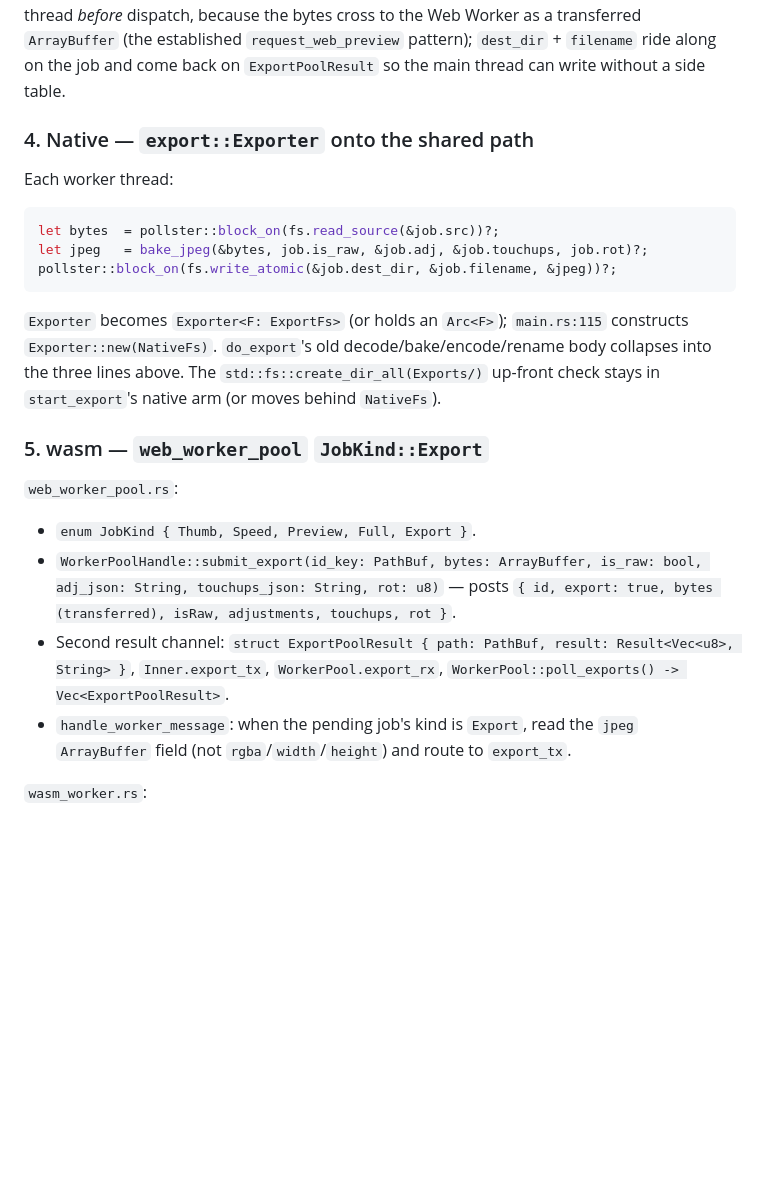
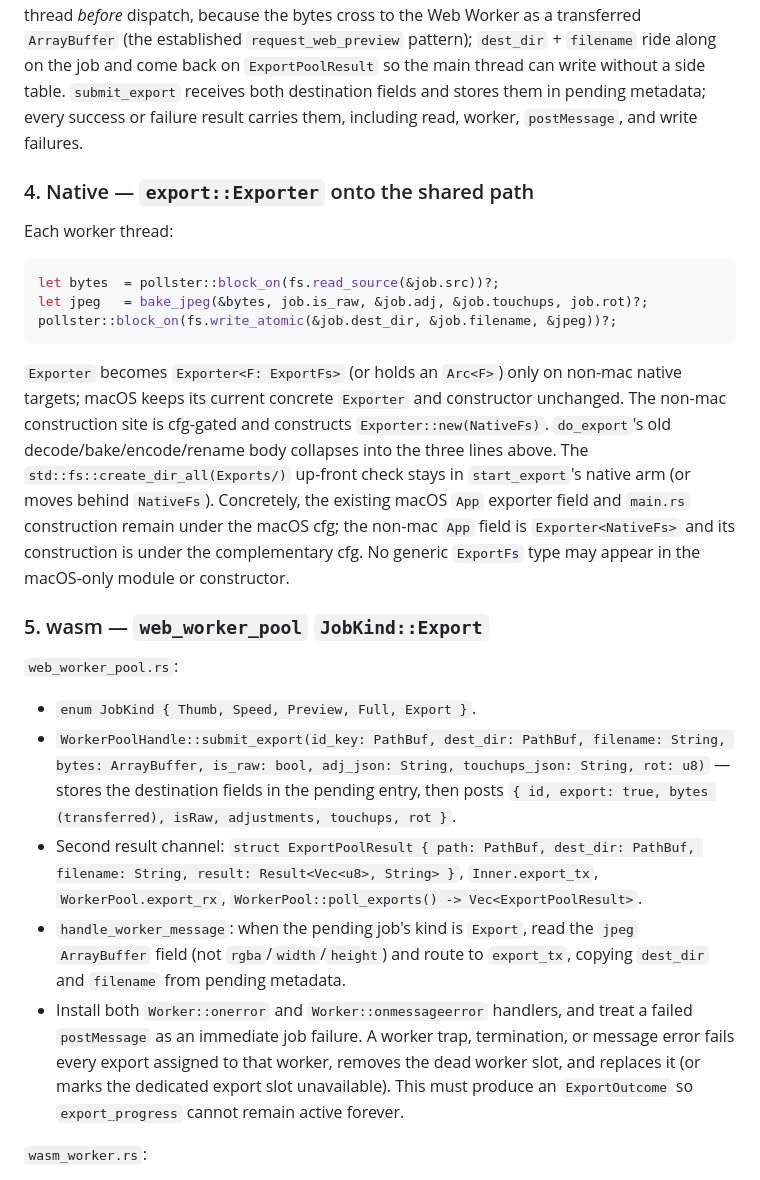
Before and after one commit to andrewyao/lightphotos, a Markdown page: plans/wasm-export.md, the part around one of its changes. Drawn GitHub-style; blank space fills up the shorter version.

````diff
--- a/plans/wasm-export.md
+++ b/plans/wasm-export.md
@@ -177,6 +192,9 @@ main thread *before* dispatch, because the bytes cross to the Web Worker as a
 transferred `ArrayBuffer` (the established `request_web_preview` pattern);
 `dest_dir` + `filename` ride along on the job and come back on
 `ExportPoolResult` so the main thread can write without a side table.
+`submit_export` receives both destination fields and stores them in pending
+metadata; every success or failure result carries them, including read,
+worker, `postMessage`, and write failures.
 
 ### 4. Native — `export::Exporter` onto the shared path
 
@@ -188,27 +206,43 @@ let jpeg   = bake_jpeg(&bytes, job.is_raw, &job.adj, &job.touchups, job.rot)?;
 pollster::block_on(fs.write_atomic(&job.dest_dir, &job.filename, &jpeg))?;
 ```
 
-`Exporter` becomes `Exporter<F: ExportFs>` (or holds an `Arc<F>`);
-`main.rs:115` constructs `Exporter::new(NativeFs)`. `do_export`'s old
+`Exporter` becomes `Exporter<F: ExportFs>` (or holds an `Arc<F>`) only on
+non-mac native targets; macOS keeps its current concrete `Exporter` and
+constructor unchanged. The non-mac construction site is cfg-gated and
+constructs `Exporter::new(NativeFs)`. `do_export`'s old
 decode/bake/encode/rename body collapses into the three lines above. The
 `std::fs::create_dir_all(Exports/)` up-front check stays in `start_export`'s
 native arm (or moves behind `NativeFs`).
+Concretely, the existing macOS `App` exporter field and `main.rs`
+construction remain under the macOS cfg; the non-mac `App` field is
+`Exporter<NativeFs>` and its construction is under the complementary cfg.
+No generic `ExportFs` type may appear in the macOS-only module or
+constructor.
 
 ### 5. wasm — `web_worker_pool` `JobKind::Export`
 
 `web_worker_pool.rs`:
 
 - `enum JobKind { Thumb, Speed, Preview, Full, Export }`.
-- `WorkerPoolHandle::submit_export(id_key: PathBuf, bytes: ArrayBuffer,
-  is_raw: bool, adj_json: String, touchups_json: String, rot: u8)` — posts
+- `WorkerPoolHandle::submit_export(id_key: PathBuf, dest_dir: PathBuf,
+  filename: String, bytes: ArrayBuffer, is_raw: bool, adj_json: String,
+  touchups_json: String, rot: u8)` — stores the destination fields in the
+  pending entry, then posts
   `{ id, export: true, bytes (transferred), isRaw, adjustments, touchups,
   rot }`.
-- Second result channel: `struct ExportPoolResult { path: PathBuf, result:
-  Result<Vec<u8>, String> }`, `Inner.export_tx`, `WorkerPool.export_rx`,
+- Second result channel: `struct ExportPoolResult { path: PathBuf,
+  dest_dir: PathBuf, filename: String, result: Result<Vec<u8>, String> }`,
+  `Inner.export_tx`, `WorkerPool.export_rx`,
   `WorkerPool::poll_exports() -> Vec<ExportPoolResult>`.
 - `handle_worker_message`: when the pending job's kind is `Export`, read the
   `jpeg` `ArrayBuffer` field (not `rgba`/`width`/`height`) and route to
-  `export_tx`.
+  `export_tx`, copying `dest_dir` and `filename` from pending metadata.
+- Install both `Worker::onerror` and `Worker::onmessageerror` handlers, and
+  treat a failed `postMessage` as an immediate job failure. A worker trap,
+  termination, or message error fails every export assigned to that worker, removes
+  the dead worker slot, and replaces it (or marks the dedicated export slot
+  unavailable). This must produce an `ExportOutcome` so
+  `export_progress` cannot remain active forever.
 
 `wasm_worker.rs`:
 
````
Also changed, not shown: other parts of plans/wasm-export.md (+67 -20 lines).
